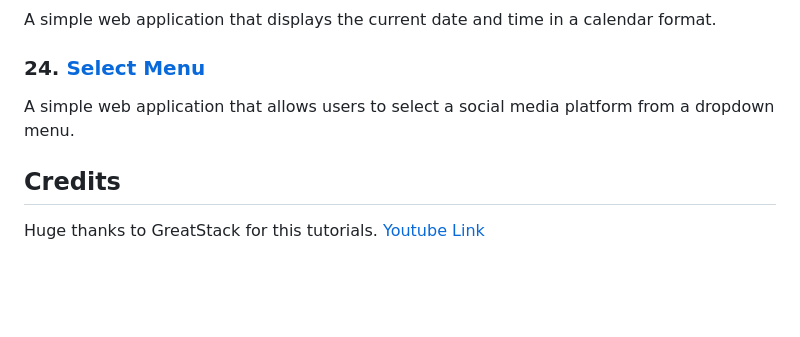
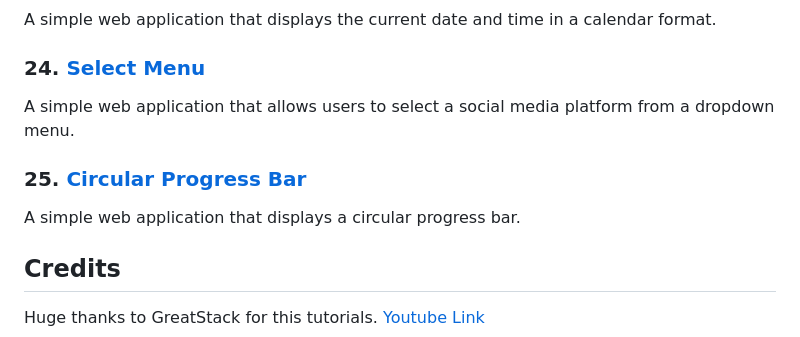
Before and after one commit to josefigarola/JS_Practices, a Markdown page: README.md, the part around the change. GitHub-like rendering; blank space fills up the shorter version.

```diff
--- a/README.md
+++ b/README.md
@@ -93,6 +93,9 @@ A simple web application that displays the current date and time in a calendar f
 ### 24. [Select Menu](SelectMenu)
 A simple web application that allows users to select a social media platform from a dropdown menu.
 
+### 25. [Circular Progress Bar](CircularProgressBar)
+A simple web application that displays a circular progress bar.
+
 ## Credits
 Huge thanks to GreatStack for this tutorials.
 [Youtube Link](https://www.youtube.com/@GreatStackDev)
```
